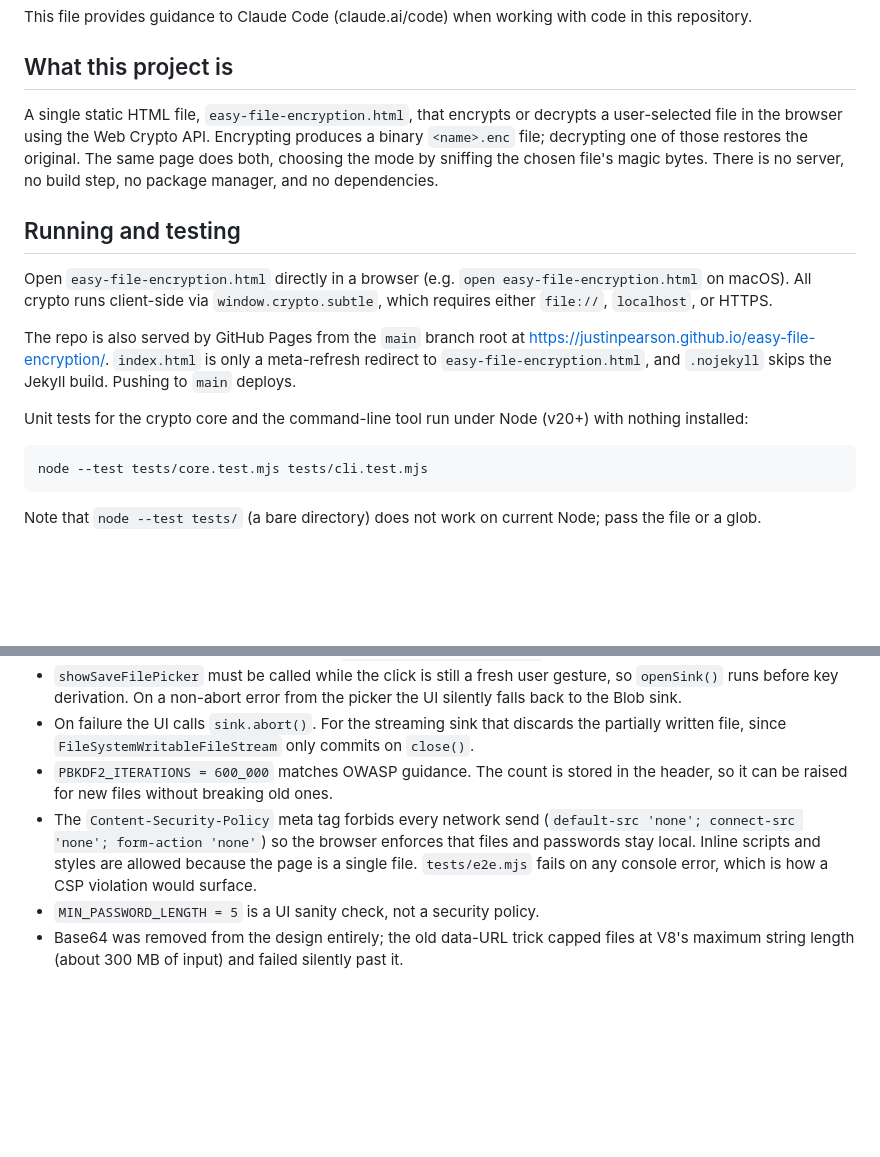
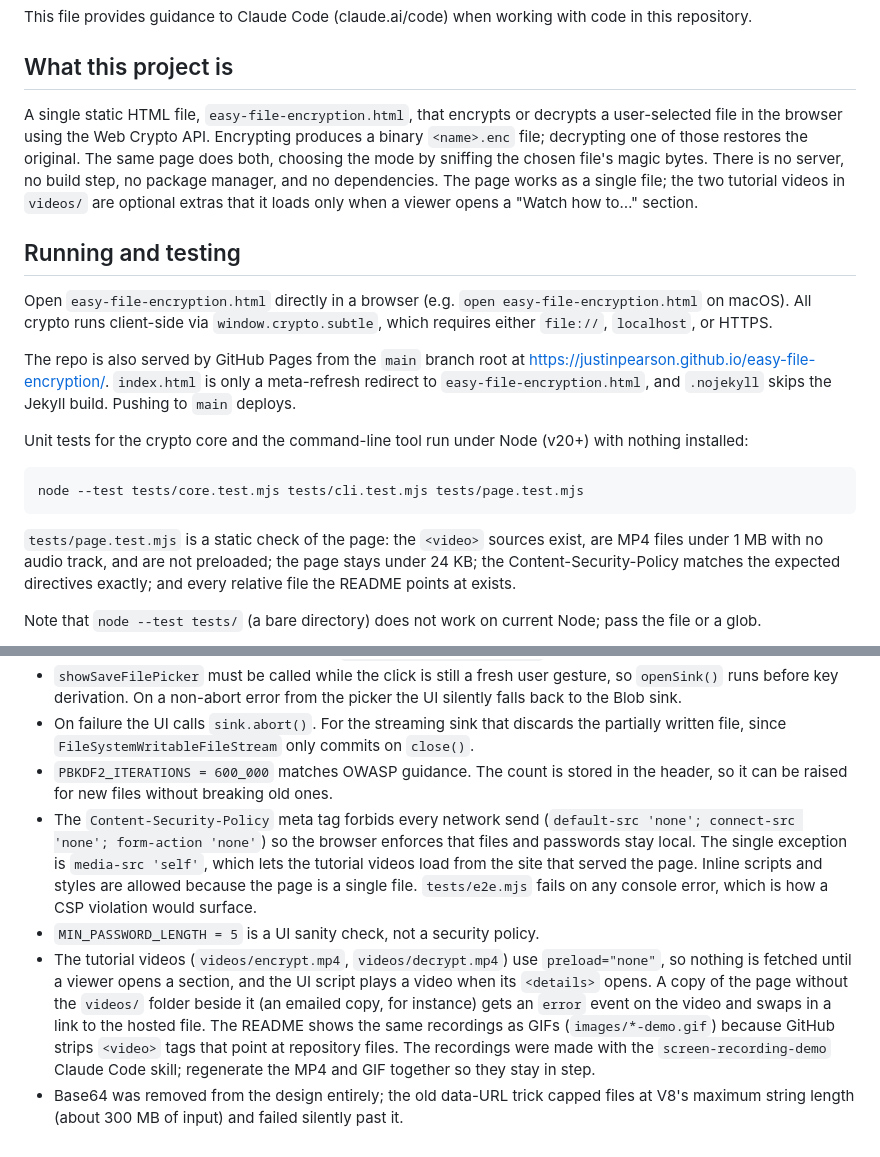
Before and after one commit to justinpearson/easy-file-encryption, a Markdown page: CLAUDE.md, 2 parts joined by grey strips. Drawn GitHub-style; blank space fills up the shorter version.

````diff
--- a/CLAUDE.md
+++ b/CLAUDE.md
@@ -4,7 +4,7 @@ This file provides guidance to Claude Code (claude.ai/code) when working with co
 
 ## What this project is
 
-A single static HTML file, `easy-file-encryption.html`, that encrypts or decrypts a user-selected file in the browser using the Web Crypto API. Encrypting produces a binary `<name>.enc` file; decrypting one of those restores the original. The same page does both, choosing the mode by sniffing the chosen file's magic bytes. There is no server, no build step, no package manager, and no dependencies.
+A single static HTML file, `easy-file-encryption.html`, that encrypts or decrypts a user-selected file in the browser using the Web Crypto API. Encrypting produces a binary `<name>.enc` file; decrypting one of those restores the original. The same page does both, choosing the mode by sniffing the chosen file's magic bytes. There is no server, no build step, no package manager, and no dependencies. The page works as a single file; the two tutorial videos in `videos/` are optional extras that it loads only when a viewer opens a "Watch how to…" section.
 
 ## Running and testing
 
@@ -15,8 +15,10 @@ The repo is also served by GitHub Pages from the `main` branch root at https://j
 Unit tests for the crypto core and the command-line tool run under Node (v20+) with nothing installed:
 
 ```
-node --test tests/core.test.mjs tests/cli.test.mjs
+node --test tests/core.test.mjs tests/cli.test.mjs tests/page.test.mjs
 ```
+
+`tests/page.test.mjs` is a static check of the page: the `<video>` sources exist, are MP4 files under 1 MB with no audio track, and are not preloaded; the page stays under 24 KB; the Content-Security-Policy matches the expected directives exactly; and every relative file the README points at exists.
 
 Note that `node --test tests/` (a bare directory) does not work on current Node; pass the file or a glob.
 
@@ -56,6 +58,7 @@ Any change to the header layout, nonce derivation or AAD must bump the magic to
 - `showSaveFilePicker` must be called while the click is still a fresh user gesture, so `openSink()` runs before key derivation. On a non-abort error from the picker the UI silently falls back to the Blob sink.
 - On failure the UI calls `sink.abort()`. For the streaming sink that discards the partially written file, since `FileSystemWritableFileStream` only commits on `close()`.
 - `PBKDF2_ITERATIONS = 600_000` matches OWASP guidance. The count is stored in the header, so it can be raised for new files without breaking old ones.
-- The `Content-Security-Policy` meta tag forbids every network send (`default-src 'none'; connect-src 'none'; form-action 'none'`) so the browser enforces that files and passwords stay local. Inline scripts and styles are allowed because the page is a single file. `tests/e2e.mjs` fails on any console error, which is how a CSP violation would surface.
+- The `Content-Security-Policy` meta tag forbids every network send (`default-src 'none'; connect-src 'none'; form-action 'none'`) so the browser enforces that files and passwords stay local. The single exception is `media-src 'self'`, which lets the tutorial videos load from the site that served the page. Inline scripts and styles are allowed because the page is a single file. `tests/e2e.mjs` fails on any console error, which is how a CSP violation would surface.
 - `MIN_PASSWORD_LENGTH = 5` is a UI sanity check, not a security policy.
+- The tutorial videos (`videos/encrypt.mp4`, `videos/decrypt.mp4`) use `preload="none"`, so nothing is fetched until a viewer opens a section, and the UI script plays a video when its `<details>` opens. A copy of the page without the `videos/` folder beside it (an emailed copy, for instance) gets an `error` event on the video and swaps in a link to the hosted file. The README shows the same recordings as GIFs (`images/*-demo.gif`) because GitHub strips `<video>` tags that point at repository files. The recordings were made with the `screen-recording-demo` Claude Code skill; regenerate the MP4 and GIF together so they stay in step.
 - Base64 was removed from the design entirely; the old data-URL trick capped files at V8's maximum string length (about 300 MB of input) and failed silently past it.
````
Also changed, not shown: README.md (+15 -3 lines), images/decrypt-demo.gif (added), images/encrypt-demo.gif (added), 4 other files.
